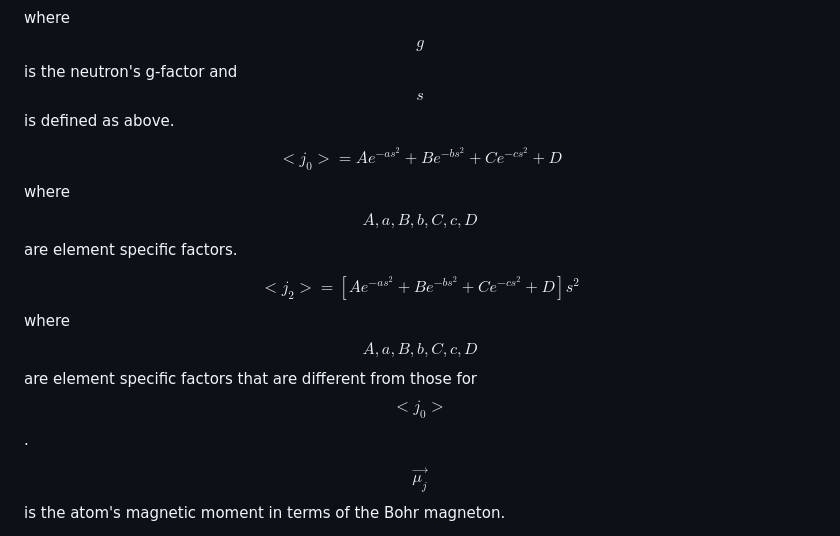
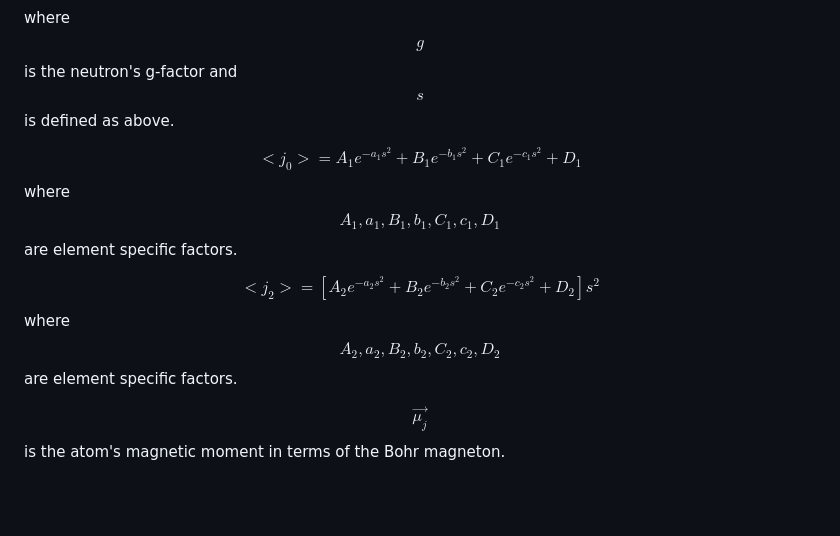
Before and after one commit to nkalliney1/euler_diffraction_plotter, a Markdown page: README.md, the part around the change. Rendered like a GitHub page; blank space fills up the shorter version.

```diff
--- a/README.md
+++ b/README.md
@@ -114,10 +114,10 @@ The structure factor is given by is given by $$\vec{F_m}(\vec{\Delta k})= \sum_{
 
 The $$f_j(s)$$ are given by $$f_j(s) = <j_0> + \frac{g-2}{2}<j_2>$$ where $$g$$ is the neutron's g-factor and $$s$$ is defined as above.
 
-$$<j_0>= Ae^{-as^2} + Be^{-bs^2} + Ce^{-cs^2} + D$$ where $$A,a,B,b,C,c,D$$ are element specific factors.
+$$<j_0>= A_1e^{-a_1s^2} + B_1e^{-b_1s^2} + C_1e^{-c_1s^2} + D_1$$ where $$A_1,a_1,B_1,b_1,C_1,c_1,D_1$$ are element specific factors.
 
 
-$$<j_2>= [Ae^{-as^2} + Be^{-bs^2} + Ce^{-cs^2} + D]s^2$$ where $$A,a,B,b,C,c,D$$ are element specific factors that are different from those for $$<j_0>$$.
+$$<j_2>= [A_2e^{-a_2s^2} + B_2e^{-b_2s^2} + C_2e^{-c_2s^2} + D_2]s^2$$ where $$A_2,a_2,B_2,b_2,C_2,c_2,D_2$$ are element specific factors.
 
 $$\vec{\mu_j}$$ is the atom's magnetic moment in terms of the Bohr magneton.
 
```
